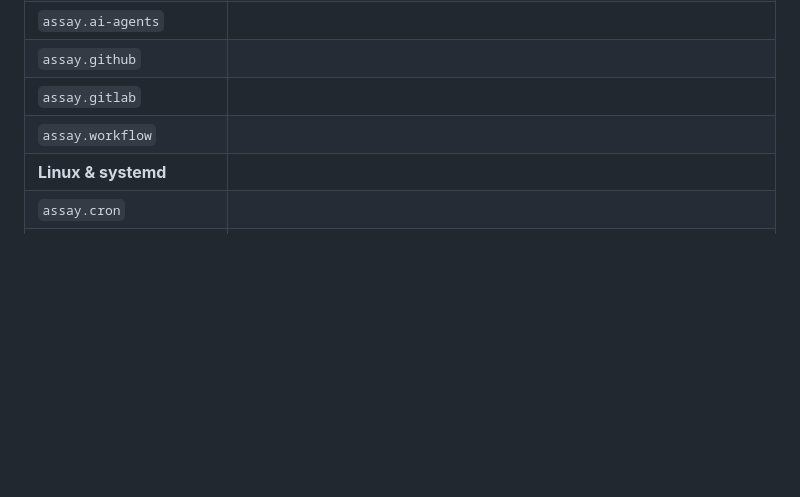
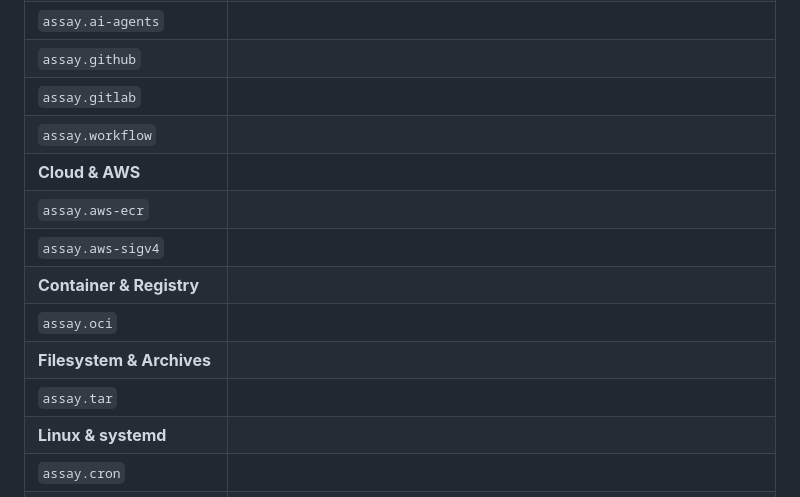
Before and after one commit to developerinlondon/assay, a Markdown page: README.md, the part around the change. Drawn GitHub-style; blank space fills up the shorter version.

Commit message:
docs: regenerate README stdlib table for new modules
Run `assay site/build.lua` to pick up the aws-ecr, aws-sigv4, oci, and tar
modules added in this PR. CI's README-sync check failed on the previous
commit because the table is generated from docs/modules/*.md frontmatter
and was never rebuilt.

```diff
--- a/README.md
+++ b/README.md
@@ -306,6 +306,13 @@ The table below is generated by `assay site/build.lua` from the `category:` fron
 | `assay.github` |  |
 | `assay.gitlab` |  |
 | `assay.workflow` |  |
+| **Cloud & AWS** | |
+| `assay.aws-ecr` |  |
+| `assay.aws-sigv4` |  |
+| **Container & Registry** | |
+| `assay.oci` |  |
+| **Filesystem & Archives** | |
+| `assay.tar` |  |
 | **Linux & systemd** | |
 | `assay.cron` |  |
 | `assay.system` |  |
```
